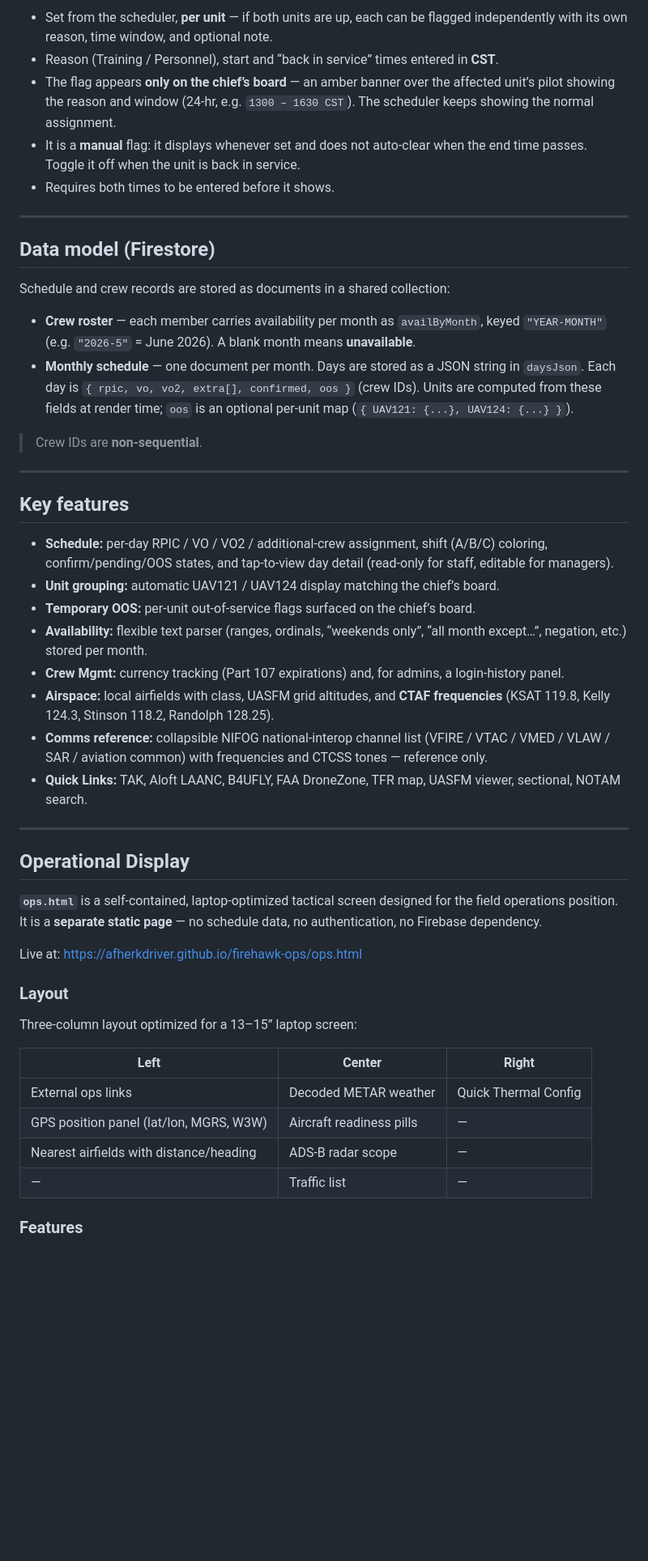
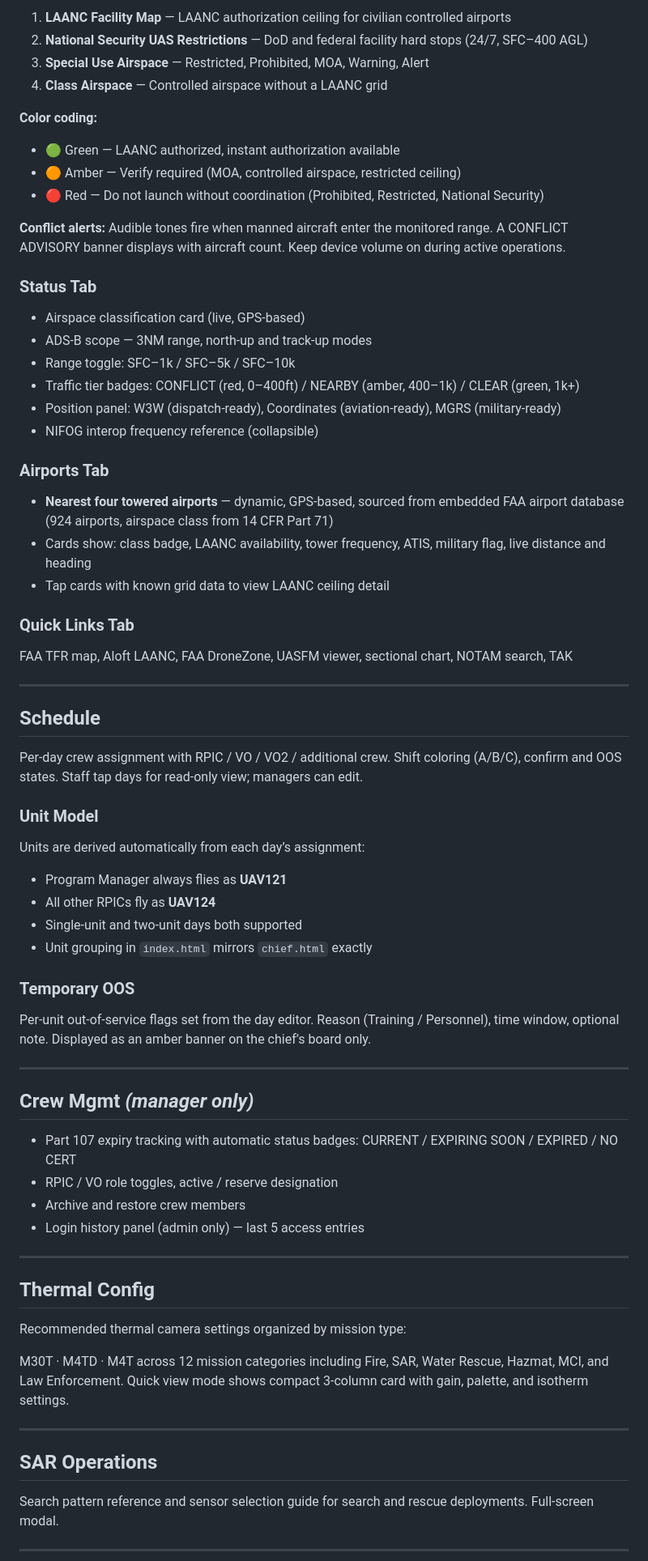
Before and after one commit to AFHerkDriver/firehawk-ops, a Markdown page: README.md, the part around one of its changes. Shown at 81% size. Drawn GitHub-style; blank space fills up the shorter version.

```diff
--- a/README.md
+++ b/README.md
@@ -58,52 +66,77 @@ For short windows when a unit comes offline (training, personnel), the manager c
 
-- Set from the scheduler, **per unit** — if both units are up, each can be flagged independently with its own reason, time window, and optional note.
-- Reason (Training / Personnel), start and “back in service” times entered in **CST**.
-- The flag appears **only on the chief’s board** — an amber banner over the affected unit’s pilot showing the reason and window (24-hr, e.g. `1300 – 1630 CST`). The scheduler keeps showing the normal assignment.
-- It is a **manual** flag: it displays whenever set and does not auto-clear when the end time passes. Toggle it off when the unit is back in service.
-- Requires both times to be entered before it shows.
+1. **LAANC Facility Map** — LAANC authorization ceiling for civilian controlled airports
+1. **National Security UAS Restrictions** — DoD and federal facility hard stops (24/7, SFC–400 AGL)
+1. **Special Use Airspace** — Restricted, Prohibited, MOA, Warning, Alert
+1. **Class Airspace** — Controlled airspace without a LAANC grid
+
+**Color coding:**
+
+- 🟢 Green — LAANC authorized, instant authorization available
+- 🟠 Amber — Verify required (MOA, controlled airspace, restricted ceiling)
+- 🔴 Red — Do not launch without coordination (Prohibited, Restricted, National Security)
+
+**Conflict alerts:** Audible tones fire when manned aircraft enter the monitored range. A CONFLICT ADVISORY banner displays with aircraft count. Keep device volume on during active operations.
+
+### Status Tab
+
+- Airspace classification card (live, GPS-based)
+- ADS-B scope — 3NM range, north-up and track-up modes
+- Range toggle: SFC–1k / SFC–5k / SFC–10k
+- Traffic tier badges: CONFLICT (red, 0–400ft) / NEARBY (amber, 400–1k) / CLEAR (green, 1k+)
+- Position panel: W3W (dispatch-ready), Coordinates (aviation-ready), MGRS (military-ready)
+- NIFOG interop frequency reference (collapsible)
+
+### Airports Tab
+
+- **Nearest four towered airports** — dynamic, GPS-based, sourced from embedded FAA airport database (924 airports, airspace class from 14 CFR Part 71)
+- Cards show: class badge, LAANC availability, tower frequency, ATIS, military flag, live distance and heading
+- Tap cards with known grid data to view LAANC ceiling detail
+
+### Quick Links Tab
+
+FAA TFR map, Aloft LAANC, FAA DroneZone, UASFM viewer, sectional chart, NOTAM search, TAK
 
 -----
 
-## Data model (Firestore)
+## Schedule
 
-Schedule and crew records are stored as documents in a shared collection:
+Per-day crew assignment with RPIC / VO / VO2 / additional crew. Shift coloring (A/B/C), confirm and OOS states. Staff tap days for read-only view; managers can edit.
 
-- **Crew roster** — each member carries availability per month as `availByMonth`, keyed `"YEAR-MONTH"` (e.g. `"2026-5"` = June 2026). A blank month means **unavailable**.
-- **Monthly schedule** — one document per month. Days are stored as a JSON string in `daysJson`. Each day is `{ rpic, vo, vo2, extra[], confirmed, oos }` (crew IDs). Units are computed from these fields at render time; `oos` is an optional per-unit map (`{ UAV121: {...}, UAV124: {...} }`).
+### Unit Model
 
-> Crew IDs are **non-sequential**.
+Units are derived automatically from each day’s assignment:
+
+- Program Manager always flies as **UAV121**
+- All other RPICs fly as **UAV124**
+- Single-unit and two-unit days both supported
+- Unit grouping in `index.html` mirrors `chief.html` exactly
+
+### Temporary OOS
+
+Per-unit out-of-service flags set from the day editor. Reason (Training / Personnel), time window, optional note. Displayed as an amber banner on the chief’s board only.
 
 -----
 
-## Key features
+## Crew Mgmt *(manager only)*
 
-- **Schedule:** per-day RPIC / VO / VO2 / additional-crew assignment, shift (A/B/C) coloring, confirm/pending/OOS states, and tap-to-view day detail (read-only for staff, editable for managers).
-- **Unit grouping:** automatic UAV121 / UAV124 display matching the chief’s board.
-- **Temporary OOS:** per-unit out-of-service flags surfaced on the chief’s board.
-- **Availability:** flexible text parser (ranges, ordinals, “weekends only”, “all month except…”, negation, etc.) stored per month.
-- **Crew Mgmt:** currency tracking (Part 107 expirations) and, for admins, a login-history panel.
-- **Airspace:** local airfields with class, UASFM grid altitudes, and **CTAF frequencies** (KSAT 119.8, Kelly 124.3, Stinson 118.2, Randolph 128.25).
-- **Comms reference:** collapsible NIFOG national-interop channel list (VFIRE / VTAC / VMED / VLAW / SAR / aviation common) with frequencies and CTCSS tones — reference only.
-- **Quick Links:** TAK, Aloft LAANC, B4UFLY, FAA DroneZone, TFR map, UASFM viewer, sectional, NOTAM search.
+- Part 107 expiry tracking with automatic status badges: CURRENT / EXPIRING SOON / EXPIRED / NO CERT
+- RPIC / VO role toggles, active / reserve designation
+- Archive and restore crew members
+- Login history panel (admin only) — last 5 access entries
 
 -----
 
-## Operational Display
+## Thermal Config
 
-**`ops.html`** is a self-contained, laptop-optimized tactical screen designed for the field operations position. It is a **separate static page** — no schedule data, no authentication, no Firebase dependency.
+Recommended thermal camera settings organized by mission type:
 
-Live at: <https://afherkdriver.github.io/firehawk-ops/ops.html>
+M30T · M4TD · M4T across 12 mission categories including Fire, SAR, Water Rescue, Hazmat, MCI, and Law Enforcement. Quick view mode shows compact 3-column card with gain, palette, and isotherm settings.
 
-### Layout
+-----
 
-Three-column layout optimized for a 13–15” laptop screen:
+## SAR Operations
 
-|Left                                   |Center                  |Right               |
-|---------------------------------------|------------------------|--------------------|
-|External ops links                     |Decoded METAR weather   |Quick Thermal Config|
-|GPS position panel (lat/lon, MGRS, W3W)|Aircraft readiness pills|—                   |
-|Nearest airfields with distance/heading|ADS-B radar scope       |—                   |
-|—                                      |Traffic list            |—                   |
+Search pattern reference and sensor selection guide for search and rescue deployments. Full-screen modal.
 
-### Features
+-----
 
```
Also changed, not shown: other parts of README.md (+60 -53 lines).
